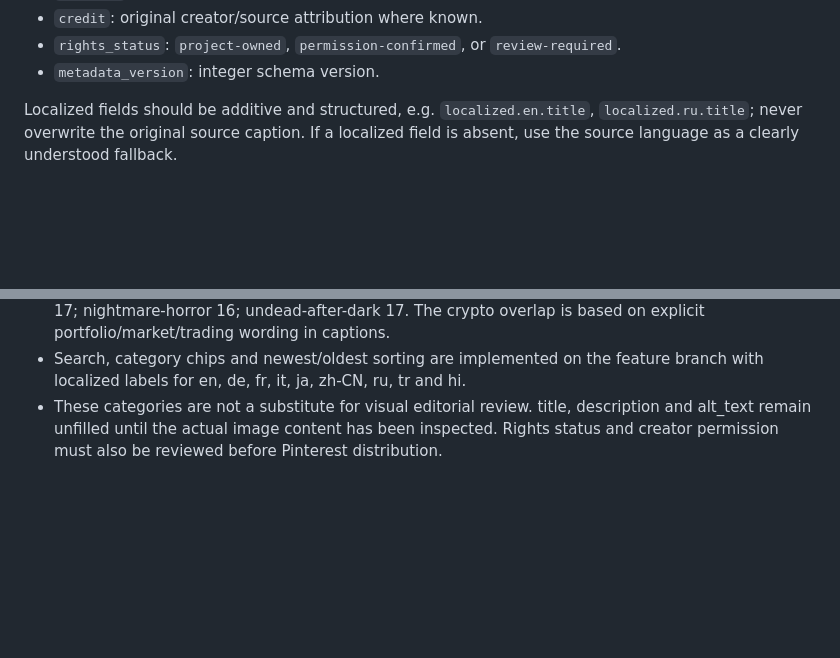
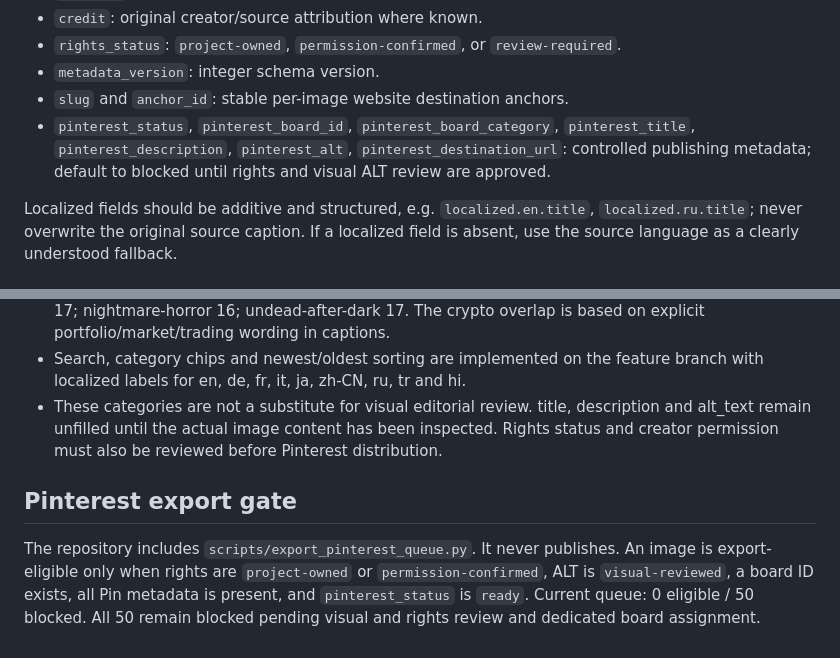
Before and after one commit to zombcash/zombcash.github.io, a Markdown page: GALLERY-TAXONOMY.md, 2 parts joined by grey strips. Drawn GitHub-style; blank space fills up the shorter version.

Commit message:
Document stable anchors and Pinterest publishing metadata fields

```diff
--- a/GALLERY-TAXONOMY.md
+++ b/GALLERY-TAXONOMY.md
@@ -37,6 +37,8 @@ Add fields without deleting the original:
 - `credit`: original creator/source attribution where known.
 - `rights_status`: `project-owned`, `permission-confirmed`, or `review-required`.
 - `metadata_version`: integer schema version.
+- `slug` and `anchor_id`: stable per-image website destination anchors.
+- `pinterest_status`, `pinterest_board_id`, `pinterest_board_category`, `pinterest_title`, `pinterest_description`, `pinterest_alt`, `pinterest_destination_url`: controlled publishing metadata; default to blocked until rights and visual ALT review are approved.
 
 Localized fields should be additive and structured, e.g. `localized.en.title`, `localized.ru.title`; never overwrite the original source caption. If a localized field is absent, use the source language as a clearly understood fallback.
 
@@ -77,3 +79,7 @@ Every pin must have an image-specific title, natural description, image alt text
 - Provisional category assignments from series/caption only: zombie-memes 17; crypto-apocalypse 17; nightmare-horror 16; undead-after-dark 17. The crypto overlap is based on explicit portfolio/market/trading wording in captions.
 - Search, category chips and newest/oldest sorting are implemented on the feature branch with localized labels for en, de, fr, it, ja, zh-CN, ru, tr and hi.
 - These categories are not a substitute for visual editorial review. title, description and alt_text remain unfilled until the actual image content has been inspected. Rights status and creator permission must also be reviewed before Pinterest distribution.
+
+
+## Pinterest export gate
+The repository includes `scripts/export_pinterest_queue.py`. It never publishes. An image is export-eligible only when rights are `project-owned` or `permission-confirmed`, ALT is `visual-reviewed`, a board ID exists, all Pin metadata is present, and `pinterest_status` is `ready`. Current queue: 0 eligible / 50 blocked. All 50 remain blocked pending visual and rights review and dedicated board assignment.
```
